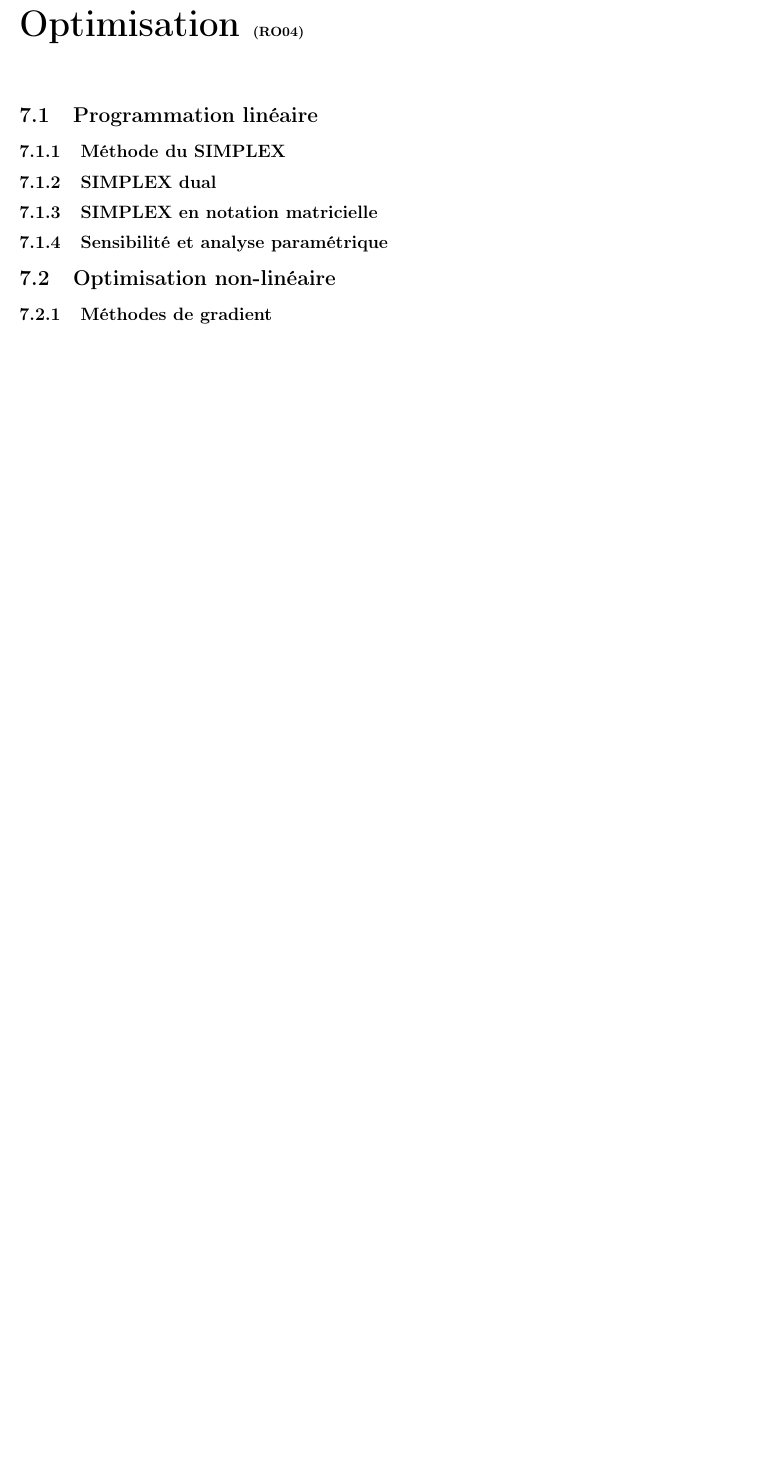
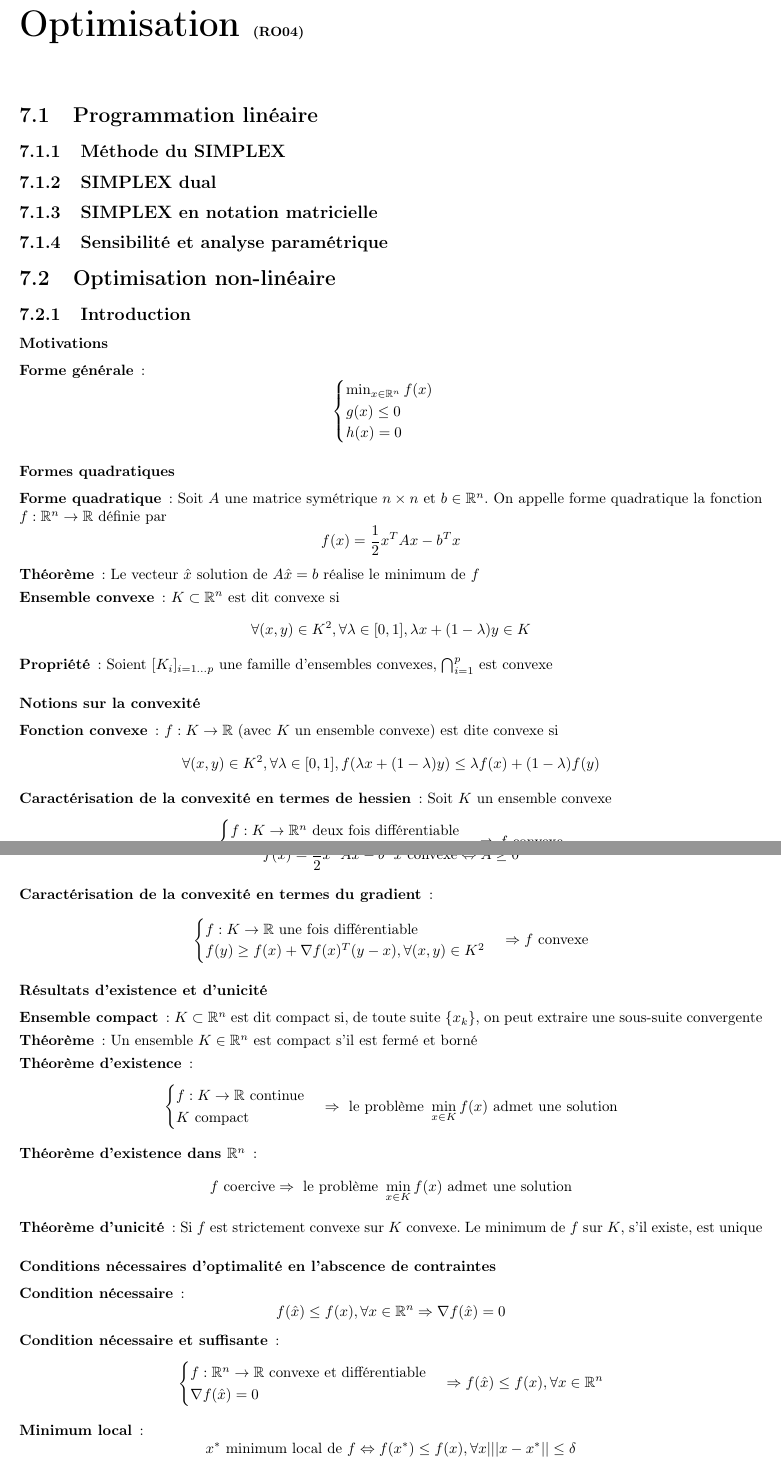
Before and after one commit to hlefebvr/math-utc, a LaTeX document (main.tex, which reads chapters/optimisation/sections/pnl.tex): part of page 51 of 52 before the commit and two parts of pages 51 and 52 of 53 after it, the two joined at a grey line, cut so that both start at the same text, the shorter picture padded with empty space. Compiled offline with pdfLaTeX.

Commit message:
add first chapter for RO04

```diff
--- a/chapters/optimisation/sections/pnl.tex
+++ b/chapters/optimisation/sections/pnl.tex
@@ -0,0 +1,97 @@
+\subsection{Introduction}
+\subsubsection{Motivations}
+\begin{description}
+\item[Forme générale] :
+    \[
+        \begin{cases}
+            \min_{x\in\R^n}f(x)\\
+            g(x) \le 0\\
+            h(x) = 0
+        \end{cases}
+    \]
+\end{description}
+\subsubsection{Formes quadratiques}
+\begin{description}
+\item[Forme quadratique] : Soit $A$ une matrice symétrique $n\times n$ et $b\in\R^n$. On appelle forme quadratique la fonction $f:\R^n\rightarrow\R$ définie par
+    \[ f(x) = \frac{1}{2}x^TAx - b^Tx \]
+\item[Théorème] : Le vecteur $\hat x$ solution de $A\hat x=b$ réalise le minimum de $f$
+\item[Ensemble convexe] : $K\subset\R^n$ est dit convexe si
+    \[
+        \forall (x,y)\in K^2, \forall\lambda\in [0,1], \lambda x+(1-\lambda)y\in K
+    \]
+\item[Propriété] : Soient $[K_i]_ {i=1...p}$ une famille d'ensembles convexes, $\bigcap_{i=1}^p$ est convexe
+\end{description}
+\subsubsection{Notions sur la convexité}
+\begin{description}
+\item[Fonction convexe] : $f:K\rightarrow\R$ (avec $K$ un ensemble convexe) est dite convexe si
+    \[
+        \forall(x,y)\in K^2,\forall\lambda\in [0,1], f(\lambda x+(1-\lambda)y) \le \lambda f(x) + (1-\lambda)f(y)
+    \]
+\item[Caractérisation de la convexité en termes de hessien] : Soit $K$ un ensemble convexe
+    \[
+        \begin{cases}
+            f:K\rightarrow\R^n \textrm{ deux fois différentiable} \\
+            \nabla^2f(x)\ge 0, \forall x\in K
+        \end{cases}
+        \Rightarrow
+        f\textrm{ convexe}
+    \]
+\item[Corrolaire] : (cela vient du fait que $\nabla^2f(x) = A$)
+    \[
+        f(x) = \frac{1}{2}x^TAx-b^Tx\textrm{ convexe}
+        \Leftrightarrow
+        A\ge 0
+    \]
+\item[Caractérisation de la convexité en termes du gradient] :
+    \[
+        \begin{cases}
+            f:K\rightarrow\R\textrm{ une fois différentiable}\\
+            f(y)\ge f(x) + \nabla f(x)^T(y-x), \forall(x,y)\in K^2
+        \end{cases}
+        \Rightarrow
+        f\textrm{ convexe}
+    \]
+\end{description}
+\subsubsection{Résultats d'existence et d'unicité}
+\begin{description}
+\item[Ensemble compact] : $K\subset\R^n$ est dit compact si, de toute suite $\{x_k\}$, on peut extraire une sous-suite convergente
+\item[Théorème] : Un ensemble $K\in\R^n$ est compact s'il est fermé et borné
+\item[Théorème d'existence] :
+    \[
+        \begin{cases}
+            f:K\rightarrow\R\textrm{ continue}\\
+            K\textrm{ compact}
+        \end{cases}
+        \Rightarrow
+        \textrm{ le problème }\min_{x\in K} f(x)
+        \textrm{ admet une solution}
+    \]
+\item[Théorème d'existence dans $\R^n$] :
+    \[
+        f\textrm{ coercive}\Rightarrow
+        \textrm{ le problème }\min_{x\in K} f(x)
+        \textrm{ admet une solution}
+    \]
+\item[Théorème d'unicité] : Si $f$ est strictement convexe sur $K$ convexe. Le minimum de $f$ sur $K$, s'il existe, est unique
+\end{description}
+\subsubsection{Conditions nécessaires d'optimalité en l'abscence de contraintes}
+\begin{description}
+\item[Condition nécessaire] :
+    \[
+        f(\hat x)\le f(x),\forall x\in\R^n
+        \Rightarrow
+        \nabla f(\hat x) = 0
+    \]
+\item[Condition nécessaire et suffisante] :
+    \[
+        \begin{cases}
+            f:\R^n\rightarrow\R\textrm{ convexe et différentiable}\\
+            \nabla f(\hat x) = 0
+        \end{cases}
+        \Rightarrow
+        f(\hat x)\le f(x), \forall x\in\R^n
+    \]
+\item[Minimum local] :
+    \[
+        x^*\textrm{ minimum local de }f\Leftrightarrow
+        f(x^*)\le f(x), \forall x | ||x-x^*||\le\delta
```
Also changed, not shown: chapters/optimisation/sections/pnl.tex (10 more changed lines).
